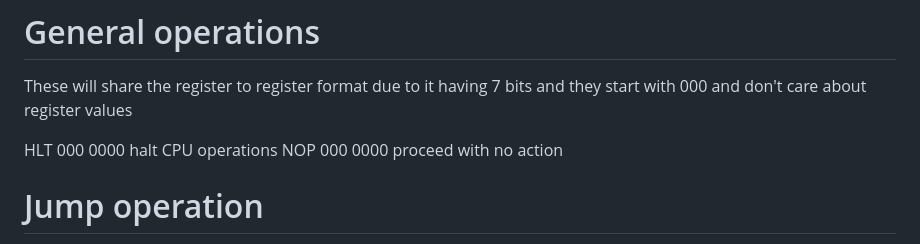
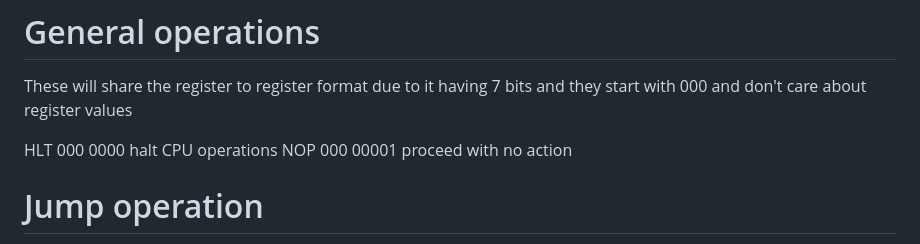
Before and after one commit to IsmailAlrida/amb-processor, a Markdown page: docs/ISA.md, the part around the change. Drawn GitHub-style.

```diff
--- a/docs/ISA.md
+++ b/docs/ISA.md
@@ -48,7 +48,7 @@ MOV [R] , [R]   |    001 1001
 These will share the register to register format due to it having 7 bits and they start with 000 and don't care about register values
 
 HLT   000 0000 halt CPU operations
-NOP  000 0000   proceed with no action
+NOP  000 00001  proceed with no action
 
 # Jump operation
 
```
Also changed, not shown: docs/isa_pentest_report.md (added, +122 -0 lines).
